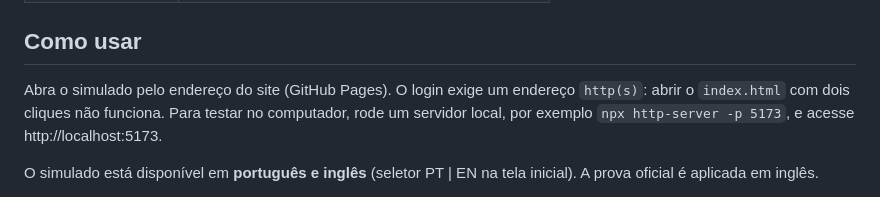
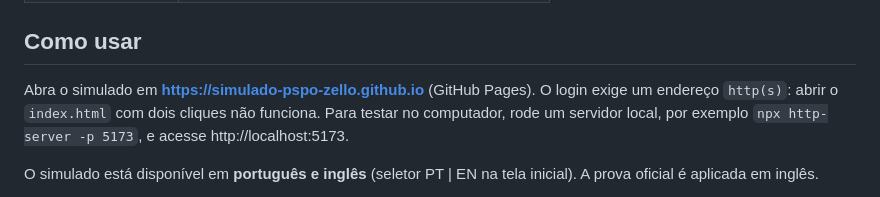
Before and after one commit to Simulado-PSPO-Zello/simulado-pspo-zello.github.io, a Markdown page: README.md, the part around the change. Rendered like a GitHub page.

Commit message:
README: endereço oficial simulado-pspo-zello.github.io
O repositório passou para a organização Simulado-PSPO-Zello, e o
site agora é publicado em https://simulado-pspo-zello.github.io.

Co-Authored-By: Claude Opus 5.5 <noreply@anthropic.com>

```diff
--- a/README.md
+++ b/README.md
@@ -11,7 +11,7 @@ Simulado para treinar para a certificação **Professional Scrum Product Owner I
 
 ## Como usar
 
-Abra o simulado pelo endereço do site (GitHub Pages). O login exige um endereço `http(s)`: abrir o `index.html` com dois cliques não funciona. Para testar no computador, rode um servidor local, por exemplo `npx http-server -p 5173`, e acesse http://localhost:5173.
+Abra o simulado em **https://simulado-pspo-zello.github.io** (GitHub Pages). O login exige um endereço `http(s)`: abrir o `index.html` com dois cliques não funciona. Para testar no computador, rode um servidor local, por exemplo `npx http-server -p 5173`, e acesse http://localhost:5173.
 
 O simulado está disponível em **português e inglês** (seletor PT | EN na tela inicial). A prova oficial é aplicada em inglês.
 
```
